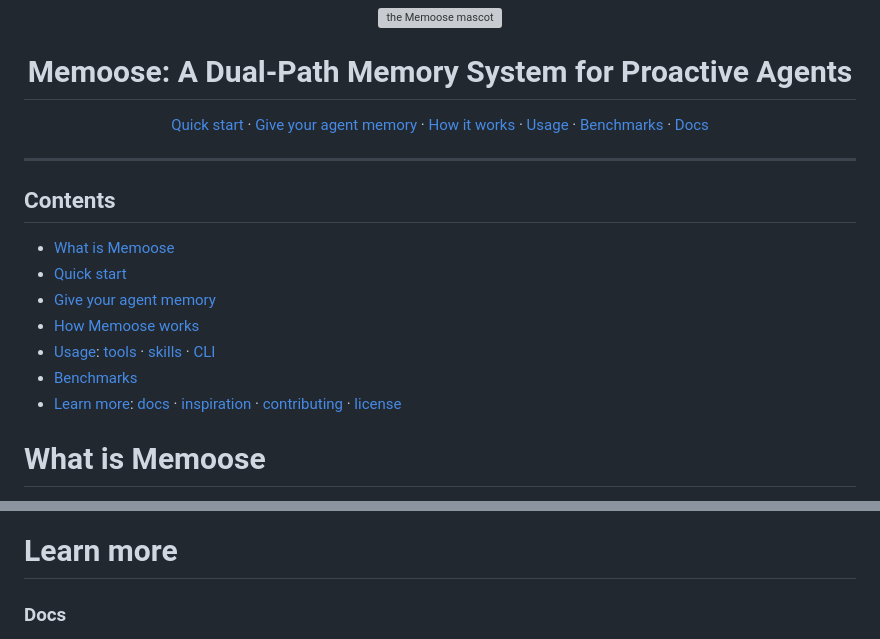
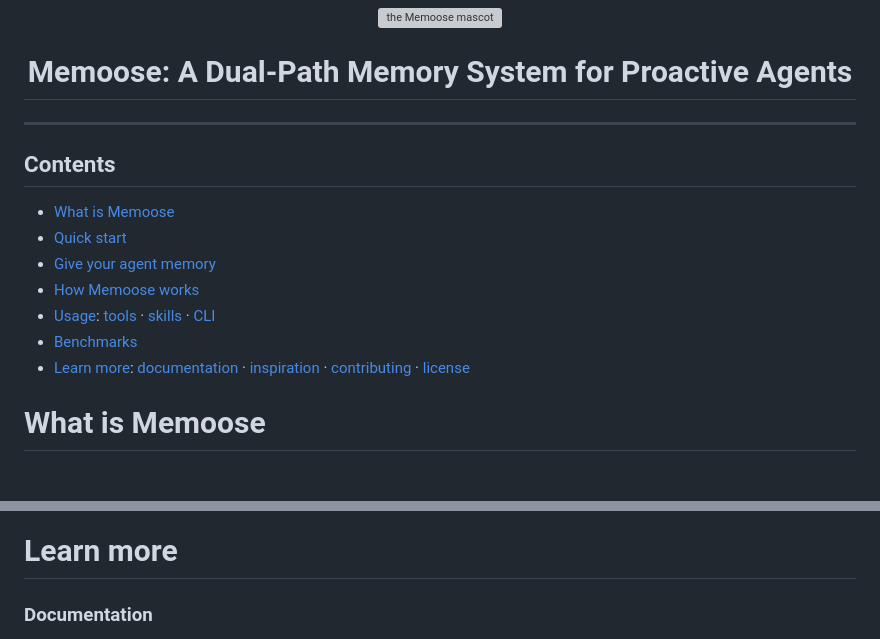
Before and after one commit to AndrewNgo-ini/memoose, a Markdown page: README.md, 2 parts joined by grey strips. GitHub-like rendering; grey boxes are pictures that could not be loaded.

Commit message:
docs: README trims the link bar and shortens the documentation section
Co-Authored-By: Claude Fable 5.1 <noreply@anthropic.com>

```diff
--- a/README.md
+++ b/README.md
@@ -3,8 +3,6 @@
 <img src="assets/memoose-mascot.png" alt="the Memoose mascot" width="220">
 
 # Memoose: A Dual-Path Memory System for Proactive Agents
-
-[Quick start](#quick-start) · [Give your agent memory](#give-your-agent-memory) · [How it works](#how-memoose-works) · [Usage](#usage) · [Benchmarks](#benchmarks) · [Docs](https://andrewngo-ini.github.io/mnemoth/)
 
 </div>
 
@@ -18,7 +16,7 @@
 - [How Memoose works](#how-memoose-works)
 - [Usage](#usage): [tools](#tools) · [skills](#skills) · [CLI](#cli)
 - [Benchmarks](#benchmarks)
-- [Learn more](#learn-more): [docs](#docs) · [inspiration](#inspiration) · [contributing](#contributing) · [license](#license)
+- [Learn more](#learn-more): [documentation](#documentation) · [inspiration](#inspiration) · [contributing](#contributing) · [license](#license)
 
 # What is Memoose
 
@@ -241,5 +239,5 @@ Protocol, full tables and raw rows: [`benchmarks/`](./benchmarks/README.md). Set
 
 # Learn more
 
-### Docs
+### Documentation
 
```
Also changed, not shown: other parts of README.md (+1 -12 lines).
